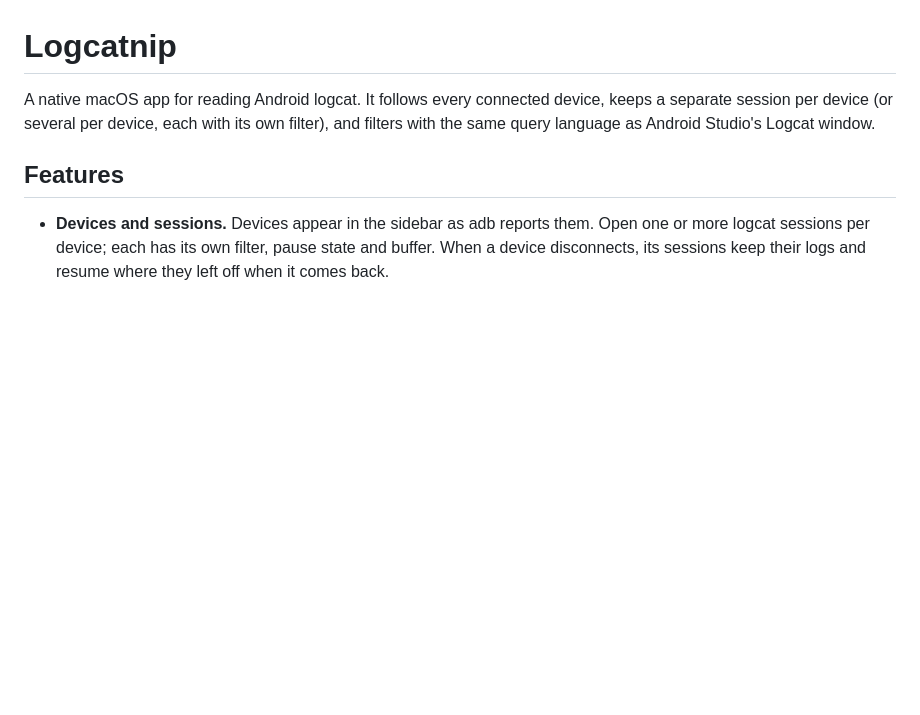
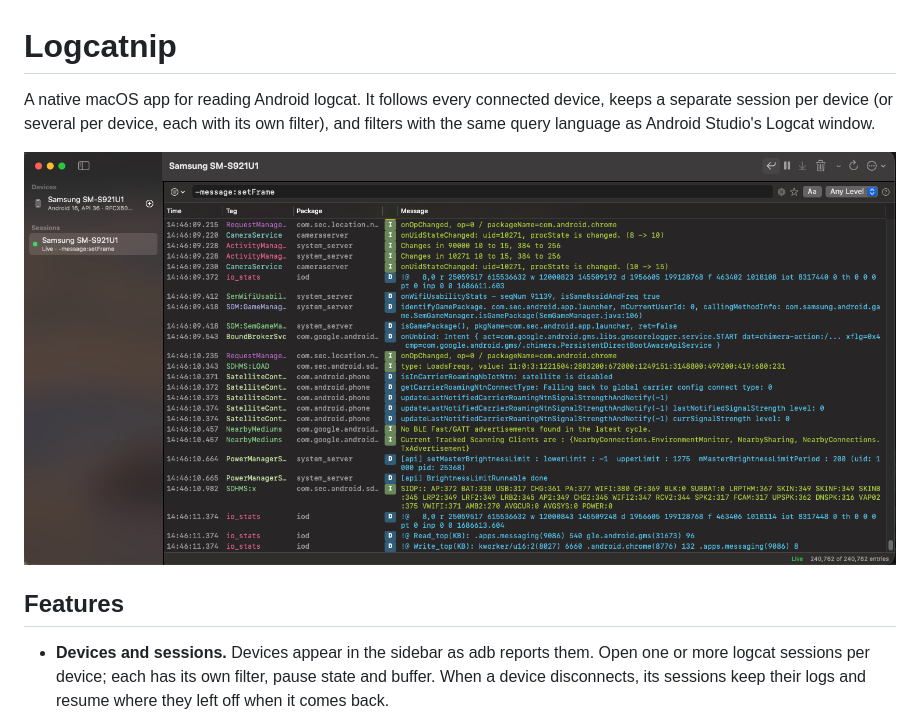
Before and after one commit to GreenmistStudios/logcatnip, a Markdown page: README.md, the part around the change. GitHub-like rendering; pictures changed too: docs/screenshot.png (added); blank space fills up the shorter version.

Commit message:
docs: add a screenshot to the readme

```diff
--- a/README.md
+++ b/README.md
@@ -3,6 +3,8 @@
 A native macOS app for reading Android logcat. It follows every connected device, keeps a separate session
 per device (or several per device, each with its own filter), and filters with the same query language as
 Android Studio's Logcat window.
+
+![Logcatnip showing a live logcat session from a Samsung device, filtered with -message:setFrame](docs/screenshot.png)
 
 ## Features
 
```
